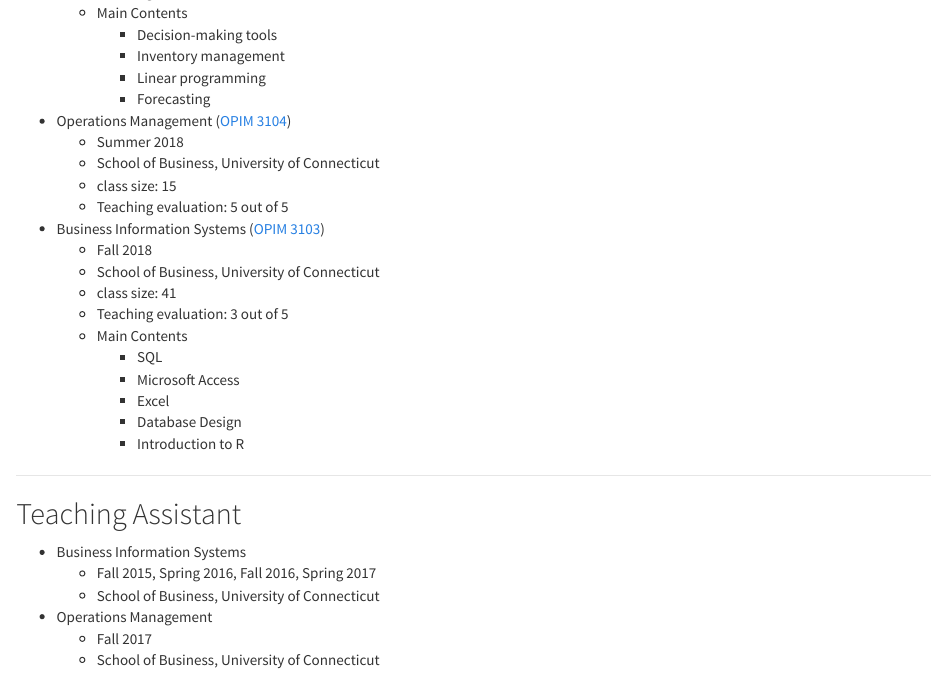
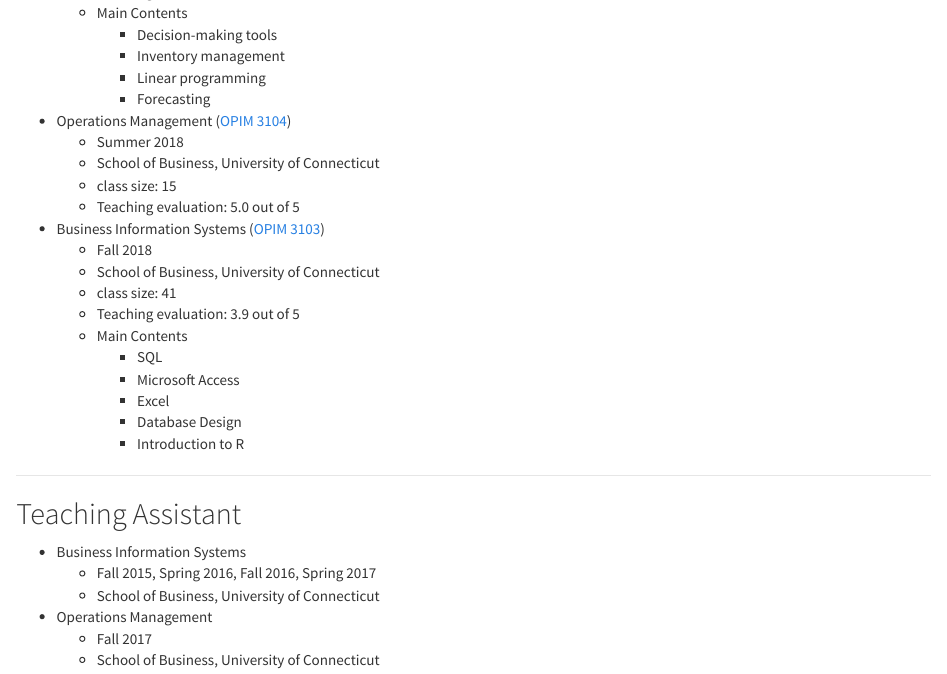
Before and after one commit to HongfeiUconn/personal-website, an R Markdown document (teaching.Rmd): the page in a window 1100 px wide, from 420 px down. Rendered offline with R 4.5, knitr and Pandoc, with nearby package versions; a font, style sheet, LaTeX package, included part or bibliography that could not be used is replaced or left out.

Commit message:
update teaching

```diff
--- a/teaching.Rmd
+++ b/teaching.Rmd
@@ -39,13 +39,13 @@ alldates <- seq.Date(as.Date("2018-08-27"), length = totalweeks, by='1 weeks')
     * Summer 2018
     * School of Business, University of Connecticut
     * class size: 15
-    * Teaching evaluation: 5 out of 5
+    * Teaching evaluation: 5.0 out of 5
 
 * Business Information Systems ([OPIM 3103](https://hongfeiuconn.github.io/OPIM3103/))
     * Fall 2018
     * School of Business, University of Connecticut
     * class size: 41
-    * Teaching evaluation: 3 out of 5
+    * Teaching evaluation: 3.9 out of 5
     * Main Contents
         * SQL
         * Microsoft Access
```
Also changed, not shown: teaching.Rmd (2 more changed lines).
